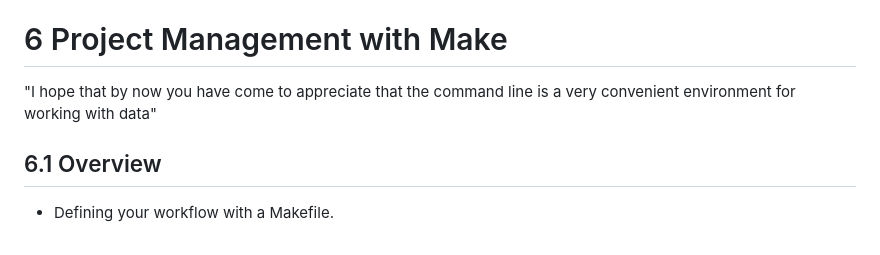
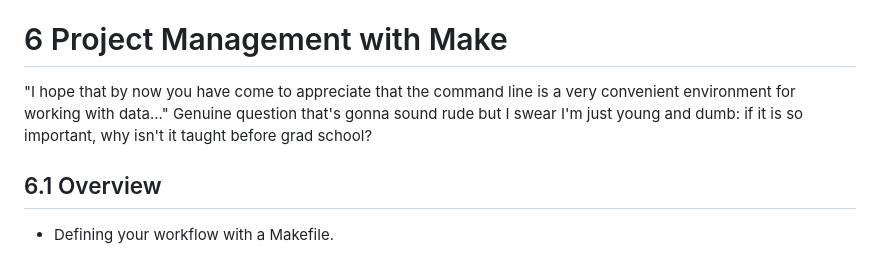
Before and after one commit to bbolker/stat794_bigdata, a Markdown page: dsatcl_notes_emma.md, the part around the change. Rendered like a GitHub page.

```diff
--- a/dsatcl_notes_emma.md
+++ b/dsatcl_notes_emma.md
@@ -698,7 +698,7 @@ check both implementations (i.e., Bash and R) return the same top 5 words with t
 * I got bored here... this feels like maybe something to skip for now...
 
 # 6 Project Management with Make
-"I hope that by now you have come to appreciate that the command line is a very convenient environment for working with data"
+"I hope that by now you have come to appreciate that the command line is a very convenient environment for working with data..." Genuine question that's gonna sound rude but I swear I'm just young and dumb: if it is so important, why isn't it taught before grad school?
 
 ## 6.1 Overview
 
```
